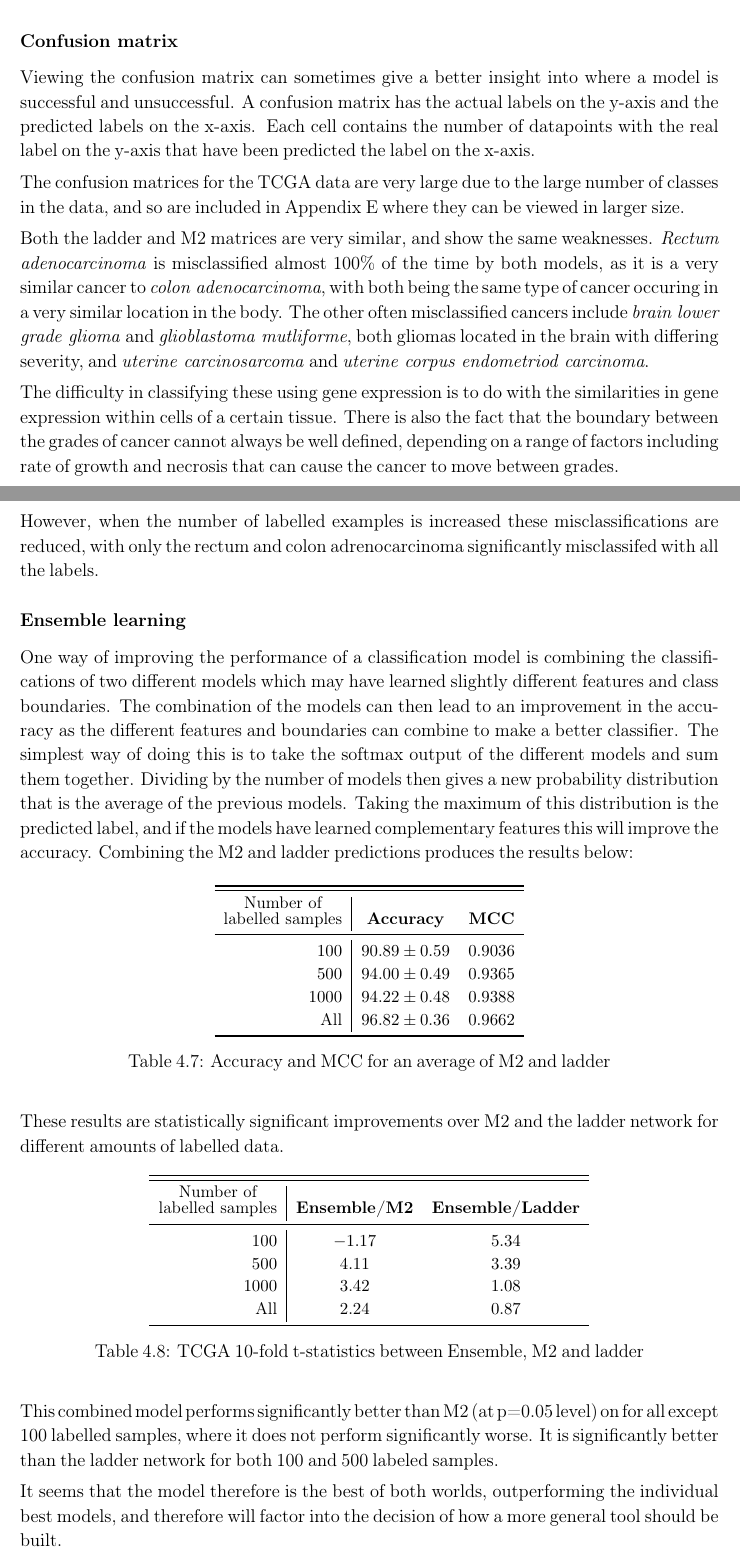
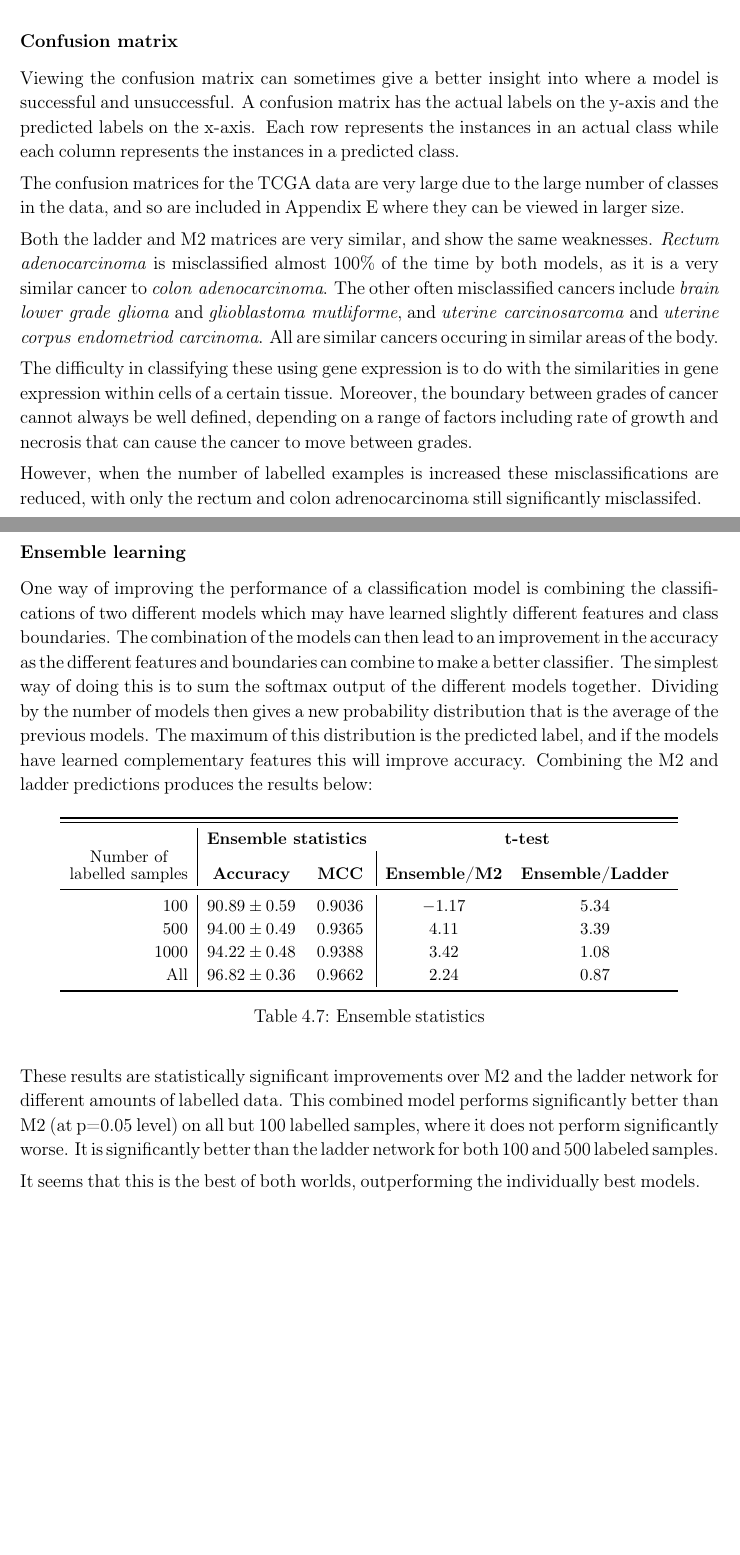
Before and after one commit to Clondon98/PartIIDiss, a LaTeX thesis (diss.tex, which reads chapters/evaluation.tex): two parts of pages 43 and 44 of 66 before the commit and two parts of pages 43 and 44 of 65 after it, joined at a grey line, cut so that both start at the same text, the shorter picture padded with empty space. Compiled offline with pdfLaTeX.

```diff
--- a/chapters/evaluation.tex
+++ b/chapters/evaluation.tex
@@ -223,78 +223,60 @@
 \subsubsection{Confusion matrix}
 
 Viewing the confusion matrix can sometimes give a better insight into where a model is successful and unsuccessful. A confusion
-matrix has the actual labels on the y-axis and the predicted labels on the x-axis. Each cell contains the number of datapoints with the
-real label on the y-axis that have been predicted the label on the x-axis.
+matrix has the actual labels on the y-axis and the predicted labels on the x-axis. Each row represents the instances in an actual class
+while each column represents the instances in a predicted class.
 
 The confusion matrices for the TCGA data are very large due to the large number of classes in the data, and so are included in Appendix~\ref{confusion}
 where they can be viewed in larger size.
 
 Both the ladder and M2 matrices are very similar, and show the same weaknesses. \textit{Rectum adenocarcinoma}
 is misclassified almost
-100\% of the time by both models, as it is a very similar cancer to \textit{colon adenocarcinoma}, with both being the same type of cancer
-occuring in a very similar location in the body. The other often misclassified cancers include \textit{brain lower grade glioma} and
-\textit{glioblastoma mutliforme}, both gliomas located in the brain with differing severity, and \textit{uterine carcinosarcoma} and
-\textit{uterine corpus endometriod carcinoma}.
+100\% of the time by both models, as it is a very similar cancer to \textit{colon adenocarcinoma}.
+The other often misclassified cancers include \textit{brain lower grade glioma} and
+\textit{glioblastoma mutliforme}, and \textit{uterine carcinosarcoma} and
+\textit{uterine corpus endometriod carcinoma}. All are similar cancers occuring in similar areas of the body.
 
 The difficulty in classifying these using gene expression is to do with the similarities in gene expression within cells of a certain tissue.
-There is also the fact that the boundary between the grades of cancer cannot always be well defined, depending on a range of factors
+Moreover, the boundary between grades of cancer cannot always be well defined, depending on a range of factors
 including rate of growth and necrosis that can cause the cancer to move between grades.
 
 However, when the number of labelled examples is increased these misclassifications are reduced, with only the rectum and colon adrenocarcinoma
-significantly misclassifed with all the labels.
+still significantly misclassifed.
 
 \subsubsection{Ensemble learning} \label{ensemble}
 
 One way of improving the performance of a classification model is combining the classifications of two different models which may have learned
 slightly different features and class boundaries. The combination of the models can then lead to an improvement in the accuracy as the
-different features and boundaries can combine to make a better classifier. The simplest way of doing this is to take the softmax
-output of the different models and sum them together. Dividing by the number of models then gives a new probability distribution that is the
-average of the previous models. Taking the maximum of this distribution is the predicted label, and if the models have learned complementary
-features this will improve the accuracy. Combining the M2 and ladder predictions produces the results below:
+different features and boundaries can combine to make a better classifier. The simplest way of doing this is to sum the softmax
+output of the different models together. Dividing by the number of models then gives a new probability distribution that is the
+average of the previous models. The maximum of this distribution is the predicted label, and if the models have learned complementary
+features this will improve accuracy. Combining the M2 and ladder predictions produces the results below:
+
 \begin{table}[H]
-  \label{tab:ensemble}
   \small % text size of table content
   \centering % center the table
-  \begin{tabular}{R|CC} % alignment of each column data
+  \begin{tabular}{R|CC|CC} % alignment of each column data
   \toprule[\heavyrulewidth]\toprule[\heavyrulewidth]
-  \shortstack{Number of \\ labelled samples} & \textbf{Accuracy} & \textbf{MCC} \\
+  & \multicolumn{2}{c}{\textbf{Ensemble statistics}} & \multicolumn{2}{c}{\textbf{t-test}}\\
+  \shortstack{Number of \\ labelled samples} & \textbf{Accuracy} & \textbf{MCC} & \textbf{Ensemble/M2} & \textbf{Ensemble/Ladder}\\
   \midrule
-  100 & 90.89 \pm 0.59 & 0.9036 \\
-  500 & 94.00 \pm 0.49 & 0.9365 \\
-  1000 & 94.22 \pm 0.48 & 0.9388 \\
-  \text{All} & 96.82 \pm 0.36 & 0.9662 \\
+  100 & 90.89 \pm 0.59 & 0.9036 & -1.17 & 5.34 \\
+  500 & 94.00 \pm 0.49 & 0.9365 & 4.11 & 3.39 \\
+  1000 & 94.22 \pm 0.48 & 0.9388 & 3.42 & 1.08 \\
+  \text{All} & 96.82 \pm 0.36 & 0.9662 & 2.24 & 0.87 \\
   \bottomrule[\heavyrulewidth]
   \end{tabular}
-  \caption{Accuracy and MCC for an average of M2 and ladder}
+  \caption{Ensemble statistics}
+  \label{tab:ensemble}
 \end{table}
 
 These results are statistically significant improvements over M2 and the ladder network for different amounts of labelled data.
-
-\begin{table}[H]
-  \label{tab:tcga_ensemble}
-  \small % text size of table content
-  \centering % center the table
-  \begin{tabular}{R|CC} % alignment of each column data
-  \toprule[\heavyrulewidth]\toprule[\heavyrulewidth]
-  \shortstack{Number of \\ labelled samples} & \textbf{Ensemble/M2} & \textbf{Ensemble/Ladder} \\
-  \midrule
-  100 & -1.17 & 5.34 \\
-  500 & 4.11 & 3.39 \\
-  1000 & 3.42 & 1.08 \\
-  \text{All} & 2.24 & 0.87 \\
-  \bottomrule[\heavyrulewidth]
-  \end{tabular}
-  \caption{TCGA 10-fold t-statistics between Ensemble, M2 and ladder}
-\end{table}
-
-This combined model performs significantly better than M2 (at p=0.05 level) on for all except 100 labelled samples, where it does not
+This combined model performs significantly better than M2 (at p=0.05 level) on all but 100 labelled samples, where it does not
 perform significantly worse. It is significantly better than the ladder network for both 100 and 500 labeled samples.
 
-It seems that the model therefore is the best of both worlds, outperforming the individual best models, and therefore will factor into
-the decision of how a more general tool should be built.
+It seems that this is the best of both worlds, outperforming the individually best models.
 
 \section{Making a tool} \label{tool}
 
 The information in the previous section informed the choices I made in constructing a tool, found in \texttt{main.py}.
 
-In the interest of simplicity the tool is a simple command line tool where the  only arguments a user provides are the file to load the data
```
Also changed, not shown: chapters/conclusion.tex (+4 -5 lines), diss.tex (+1 -2 lines), proposal/proposal.tex (+1 -1 lines), diss.pdf, proposal/proposal.pdf, chapters/evaluation.tex (33 more changed lines).
